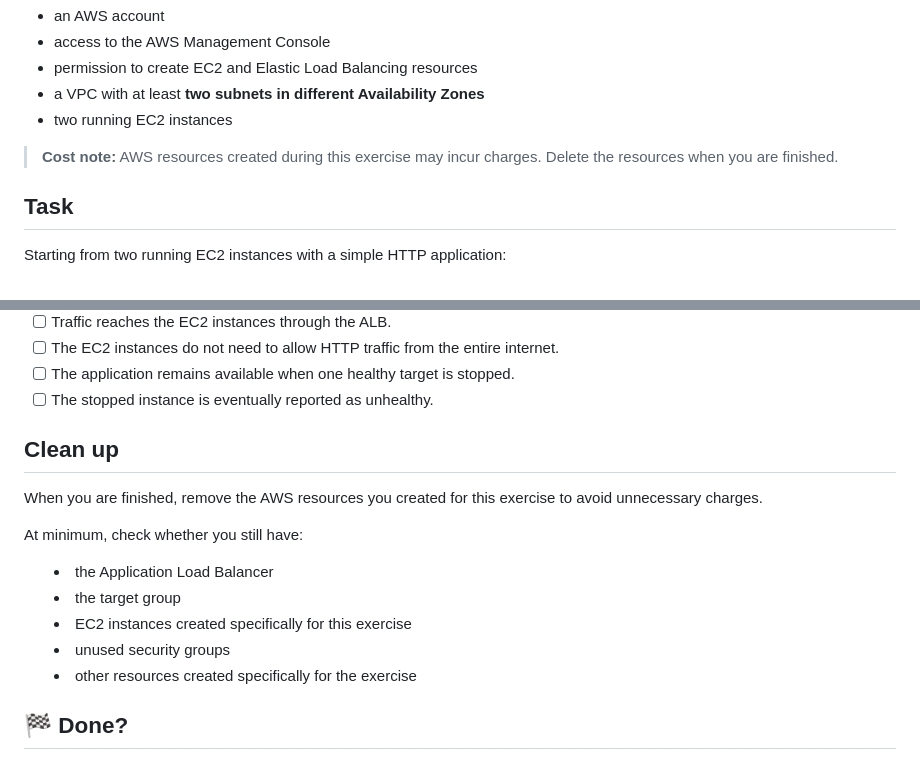
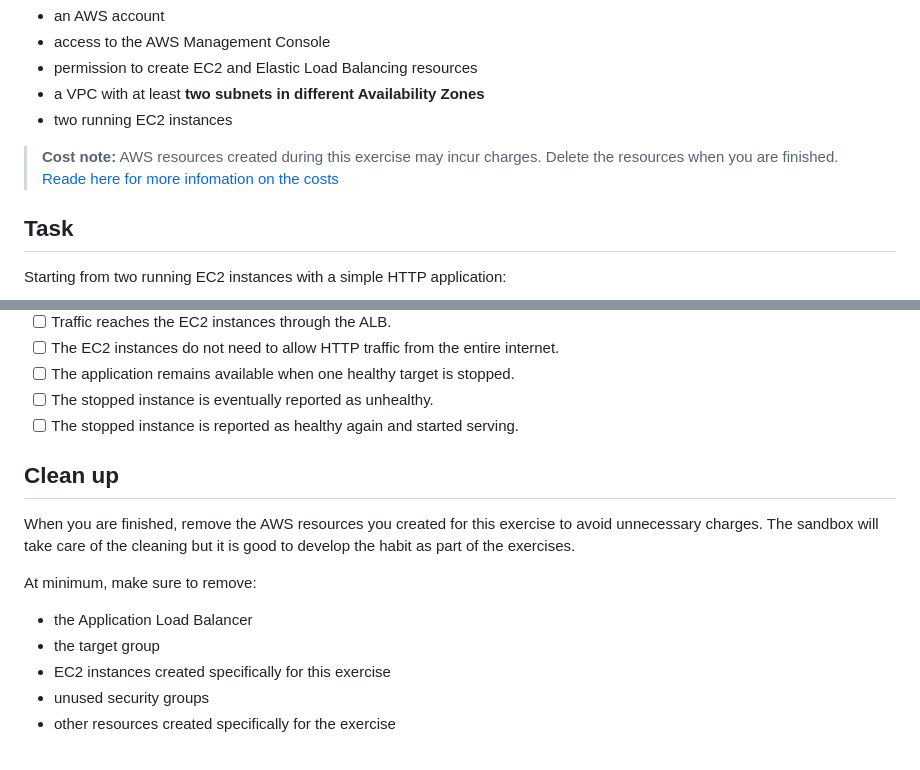
Before and after one commit to sisayie/aws-course, a Markdown page: exercises/03-advanced/readme.md, 2 parts joined by grey strips. GitHub-like rendering; folded sections open.

```diff
--- a/exercises/03-advanced/readme.md
+++ b/exercises/03-advanced/readme.md
@@ -46,7 +46,7 @@ Set Up an AWS Application Load Balancer
 - a VPC with at least **two subnets in different Availability Zones**
 - two running EC2 instances
 
- > **Cost note:** AWS resources created during this exercise may incur charges. Delete the resources when you are finished.
+ > **Cost note:** AWS resources created during this exercise may incur charges. Delete the resources when you are finished. [Reade here for more infomation on the costs](https://aws.amazon.com/elasticloadbalancing/pricing/)
 
  ## Task
 
@@ -176,12 +188,13 @@ Hello from Server 2
 - [ ] The EC2 instances do not need to allow HTTP traffic from the entire internet.
 - [ ] The application remains available when one healthy target is stopped.
 - [ ] The stopped instance is eventually reported as unhealthy.
+- [ ] The stopped instance is reported as healthy again and started serving.
 
  ## Clean up
 
- When you are finished, remove the AWS resources you created for this exercise to avoid unnecessary charges.
+ When you are finished, remove the AWS resources you created for this exercise to avoid unnecessary charges. The sandbox will take care of the cleaning but it is good to develop the habit as part of the exercises.
 
- At minimum, check whether you still have:
+ At minimum, make sure to remove:
 
  - the Application Load Balancer
 - the target group
@@ -189,8 +202,8 @@ Hello from Server 2
 - unused security groups
 - other resources created specifically for the exercise
 
- ## 🏁 Done?
+ <!--## 🏁 Done?
 
- <!--Once your ALB successfully routes traffic to healthy EC2 instances:
+ Once your ALB successfully routes traffic to healthy EC2 instances:
 
  ➡️ Continue to **Exercise 04**-->
```
Also changed, not shown: other parts of exercises/03-advanced/readme.md (+18 -6 lines).
